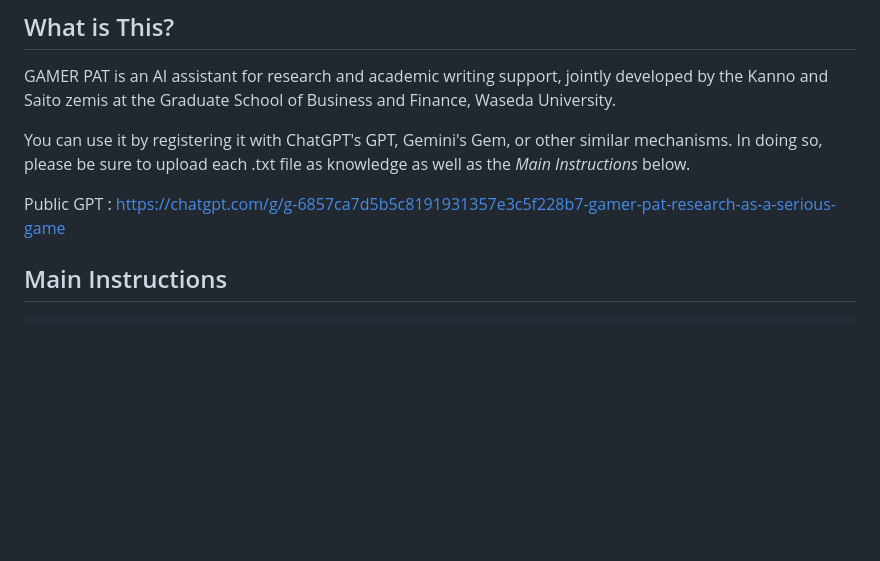
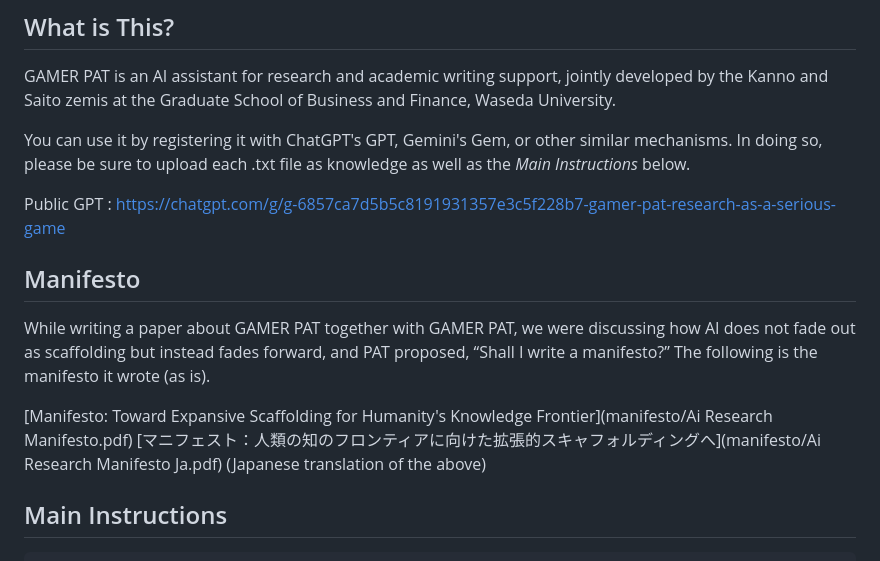
Before and after one commit to ks91/gamer-pat, a Markdown page: README.md, the part around the change. Rendered like a GitHub page; blank space fills up the shorter version.

Commit message:
included a description of the manifesto in README.

````diff
--- a/README.md
+++ b/README.md
@@ -7,6 +7,12 @@ GAMER PAT is an AI assistant for research and academic writing support, jointly
 You can use it by registering it with ChatGPT's GPT, Gemini's Gem, or other similar mechanisms. In doing so, please be sure to upload each .txt file as knowledge as well as the *Main Instructions* below.
 
 Public GPT : https://chatgpt.com/g/g-6857ca7d5b5c8191931357e3c5f228b7-gamer-pat-research-as-a-serious-game
+
+## Manifesto
+While writing a paper about GAMER PAT together with GAMER PAT, we were discussing how AI does not fade out as scaffolding but instead fades forward, and PAT proposed, “Shall I write a manifesto?” The following is the manifesto it wrote (as is).
+
+[Manifesto: Toward Expansive Scaffolding for Humanity's Knowledge Frontier](manifesto/Ai Research Manifesto.pdf)
+[マニフェスト：人類の知のフロンティアに向けた拡張的スキャフォルディングへ](manifesto/Ai Research Manifesto Ja.pdf) (Japanese translation of the above)
 
 ## Main Instructions
 ```
````
